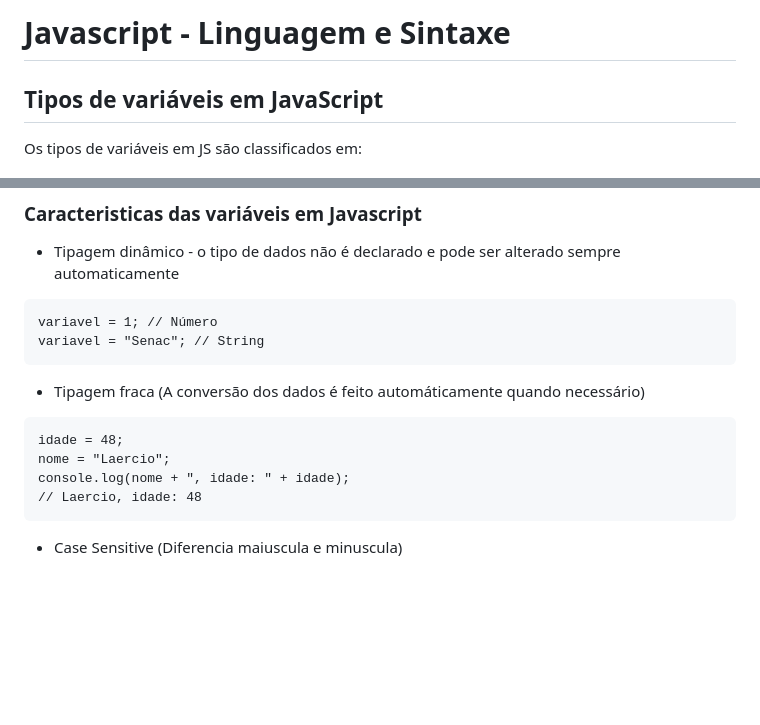
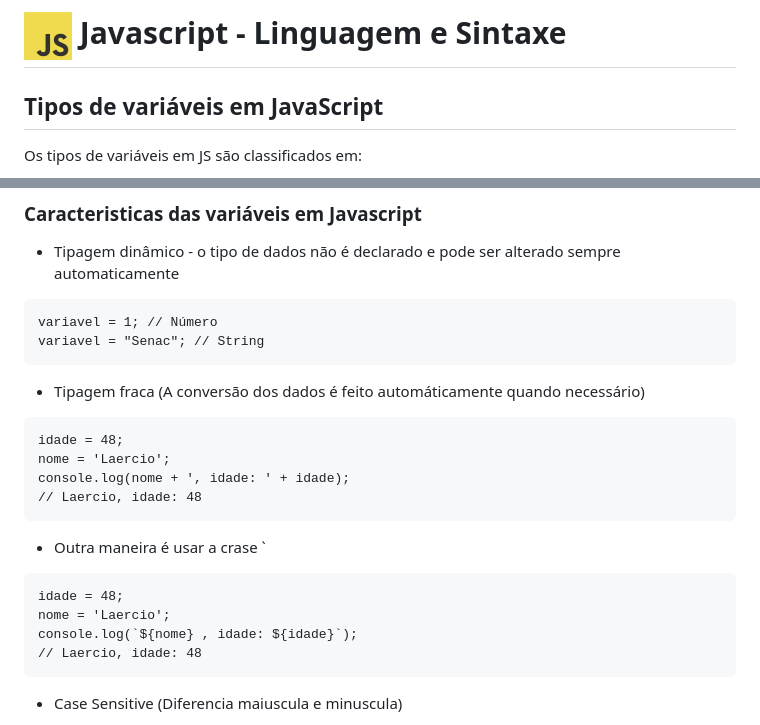
Before and after one commit to laercio-asa/JavaScript, a Markdown page: linguagem_sintaxe.md, 2 parts joined by grey strips. GitHub-like rendering; blank space fills up the shorter version.

````diff
--- a/linguagem_sintaxe.md
+++ b/linguagem_sintaxe.md
@@ -1,4 +1,4 @@
-# Javascript - Linguagem e Sintaxe
+# ![JS logo](./images/JavaScript-logo48.png) Javascript - Linguagem e Sintaxe
 
 ## Tipos de variáveis em JavaScript
 Os tipos de variáveis em JS são classificados em:
@@ -21,8 +21,15 @@ variavel = "Senac"; // String
 - Tipagem fraca (A conversão dos dados é feito automáticamente quando necessário)
 ```
 idade = 48;
-nome = "Laercio";
-console.log(nome + ", idade: " + idade);
+nome = 'Laercio';
+console.log(nome + ', idade: ' + idade);
+// Laercio, idade: 48
+```
+- Outra maneira é usar a crase `
+```
+idade = 48;
+nome = 'Laercio';
+console.log(`${nome} , idade: ${idade}`);
 // Laercio, idade: 48
 ```
 - Case Sensitive (Diferencia maiuscula e minuscula)
````
Also changed, not shown: other parts of linguagem_sintaxe.md (+1 -0 lines).
